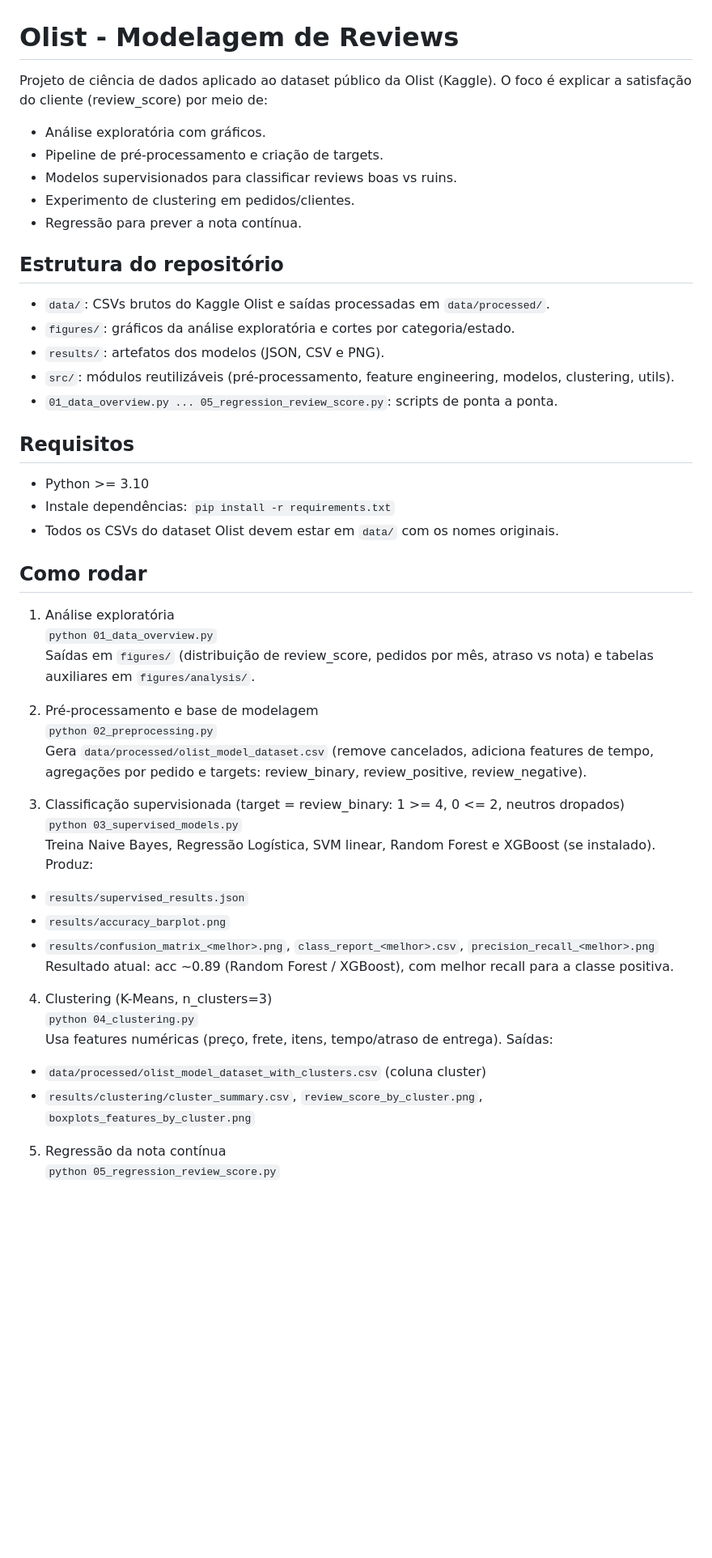
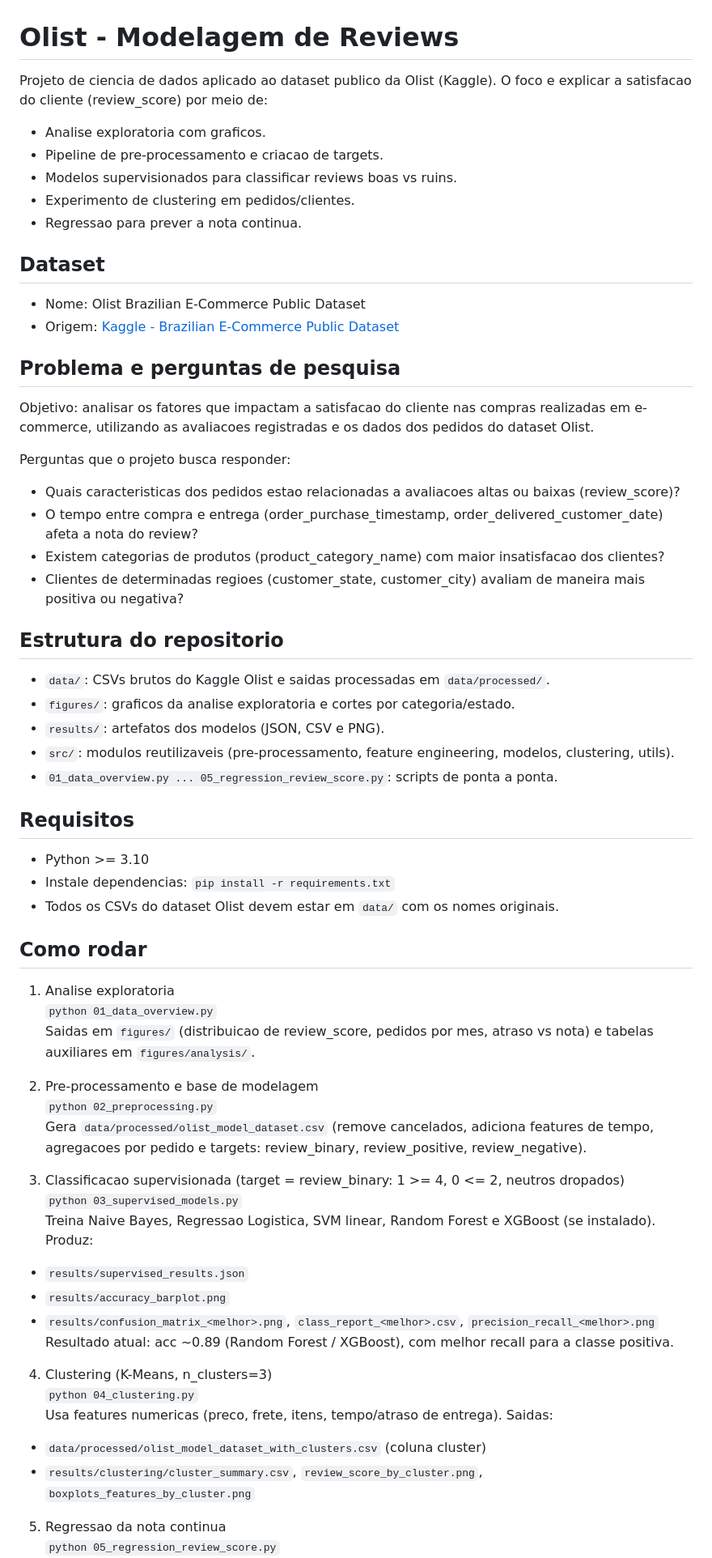
Before and after one commit to SidneyMelo/olistbr-ml2-final, a Markdown page: README.md, the part around one of its changes. Shown at 81% size. Drawn GitHub-style; blank space fills up the shorter version.

```diff
--- a/README.md
+++ b/README.md
@@ -1,36 +1,49 @@
 # Olist - Modelagem de Reviews
 
-Projeto de ciência de dados aplicado ao dataset público da Olist (Kaggle). O foco é explicar a satisfação do cliente (review_score) por meio de:
-- Análise exploratória com gráficos.
-- Pipeline de pré-processamento e criação de targets.
+Projeto de ciencia de dados aplicado ao dataset publico da Olist (Kaggle). O foco e explicar a satisfacao do cliente (review_score) por meio de:
+- Analise exploratoria com graficos.
+- Pipeline de pre-processamento e criacao de targets.
 - Modelos supervisionados para classificar reviews boas vs ruins.
 - Experimento de clustering em pedidos/clientes.
-- Regressão para prever a nota contínua.
+- Regressao para prever a nota continua.
 
-## Estrutura do repositório
-- `data/`: CSVs brutos do Kaggle Olist e saídas processadas em `data/processed/`.
-- `figures/`: gráficos da análise exploratória e cortes por categoria/estado.
+## Dataset
+- Nome: Olist Brazilian E-Commerce Public Dataset
+- Origem: [Kaggle - Brazilian E-Commerce Public Dataset](https://www.kaggle.com/code/thuandao/brazilian-e-commerce-analysis)
+
+## Problema e perguntas de pesquisa
+Objetivo: analisar os fatores que impactam a satisfacao do cliente nas compras realizadas em e-commerce, utilizando as avaliacoes registradas e os dados dos pedidos do dataset Olist.
+
+Perguntas que o projeto busca responder:
+- Quais caracteristicas dos pedidos estao relacionadas a avaliacoes altas ou baixas (review_score)?
+- O tempo entre compra e entrega (order_purchase_timestamp, order_delivered_customer_date) afeta a nota do review?
+- Existem categorias de produtos (product_category_name) com maior insatisfacao dos clientes?
+- Clientes de determinadas regioes (customer_state, customer_city) avaliam de maneira mais positiva ou negativa?
+
+## Estrutura do repositorio
+- `data/`: CSVs brutos do Kaggle Olist e saidas processadas em `data/processed/`.
+- `figures/`: graficos da analise exploratoria e cortes por categoria/estado.
 - `results/`: artefatos dos modelos (JSON, CSV e PNG).
-- `src/`: módulos reutilizáveis (pré-processamento, feature engineering, modelos, clustering, utils).
+- `src/`: modulos reutilizaveis (pre-processamento, feature engineering, modelos, clustering, utils).
 - `01_data_overview.py ... 05_regression_review_score.py`: scripts de ponta a ponta.
 
 ## Requisitos
 - Python >= 3.10
-- Instale dependências: `pip install -r requirements.txt`
+- Instale dependencias: `pip install -r requirements.txt`
 - Todos os CSVs do dataset Olist devem estar em `data/` com os nomes originais.
 
 ## Como rodar
-1) Análise exploratória
+1) Analise exploratoria
 `python 01_data_overview.py`
-Saídas em `figures/` (distribuição de review_score, pedidos por mês, atraso vs nota) e tabelas auxiliares em `figures/analysis/`.
+Saidas em `figures/` (distribuicao de review_score, pedidos por mes, atraso vs nota) e tabelas auxiliares em `figures/analysis/`.
 
-2) Pré-processamento e base de modelagem
+2) Pre-processamento e base de modelagem
 `python 02_preprocessing.py`
-Gera `data/processed/olist_model_dataset.csv` (remove cancelados, adiciona features de tempo, agregações por pedido e targets: review_binary, review_positive, review_negative).
+Gera `data/processed/olist_model_dataset.csv` (remove cancelados, adiciona features de tempo, agregacoes por pedido e targets: review_binary, review_positive, review_negative).
 
-3) Classificação supervisionada (target = review_binary: 1 >= 4, 0 <= 2, neutros dropados)
+3) Classificacao supervisionada (target = review_binary: 1 >= 4, 0 <= 2, neutros dropados)
 `python 03_supervised_models.py`
-Treina Naive Bayes, Regressão Logística, SVM linear, Random Forest e XGBoost (se instalado). Produz:
+Treina Naive Bayes, Regressao Logistica, SVM linear, Random Forest e XGBoost (se instalado). Produz:
 - `results/supervised_results.json`
 - `results/accuracy_barplot.png`
 - `results/confusion_matrix_<melhor>.png`, `class_report_<melhor>.csv`, `precision_recall_<melhor>.png`
@@ -38,9 +51,9 @@ Resultado atual: acc ~0.89 (Random Forest / XGBoost), com melhor recall para a c
 
 4) Clustering (K-Means, n_clusters=3)
 `python 04_clustering.py`
-Usa features numéricas (preço, frete, itens, tempo/atraso de entrega). Saídas:
+Usa features numericas (preco, frete, itens, tempo/atraso de entrega). Saidas:
 - `data/processed/olist_model_dataset_with_clusters.csv` (coluna cluster)
 - `results/clustering/cluster_summary.csv`, `review_score_by_cluster.png`, `boxplots_features_by_cluster.png`
 
-5) Regressão da nota contínua
+5) Regressao da nota continua
 `python 05_regression_review_score.py`
```
Also changed, not shown: other parts of README.md (+9 -9 lines).
